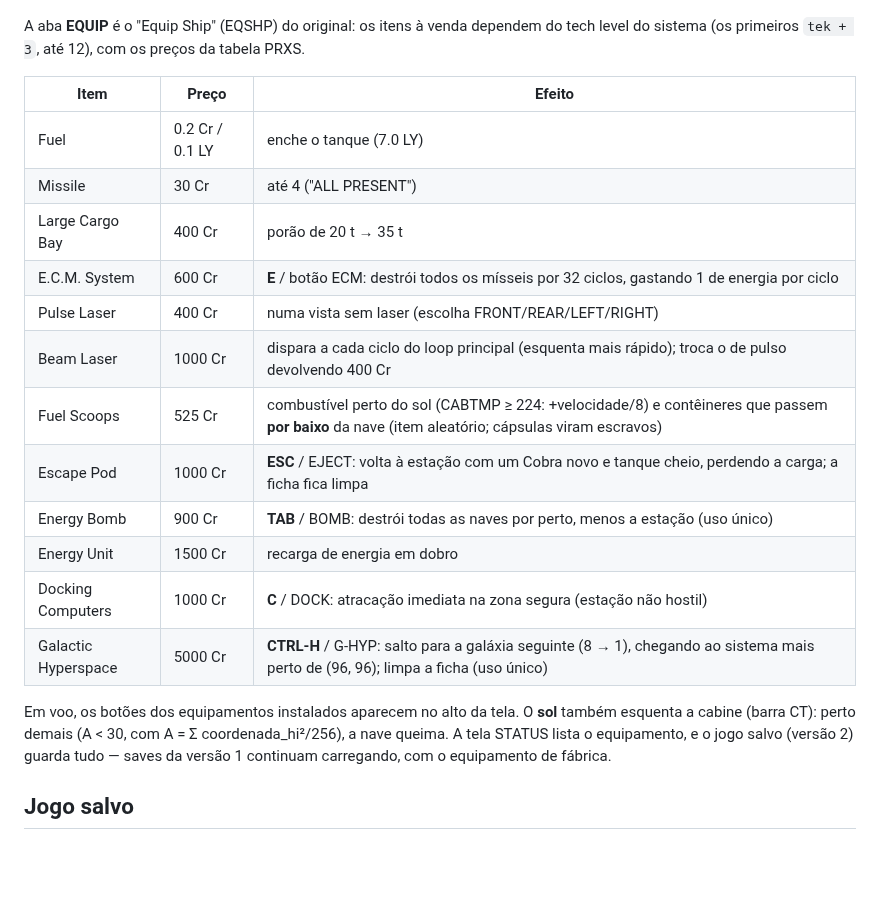
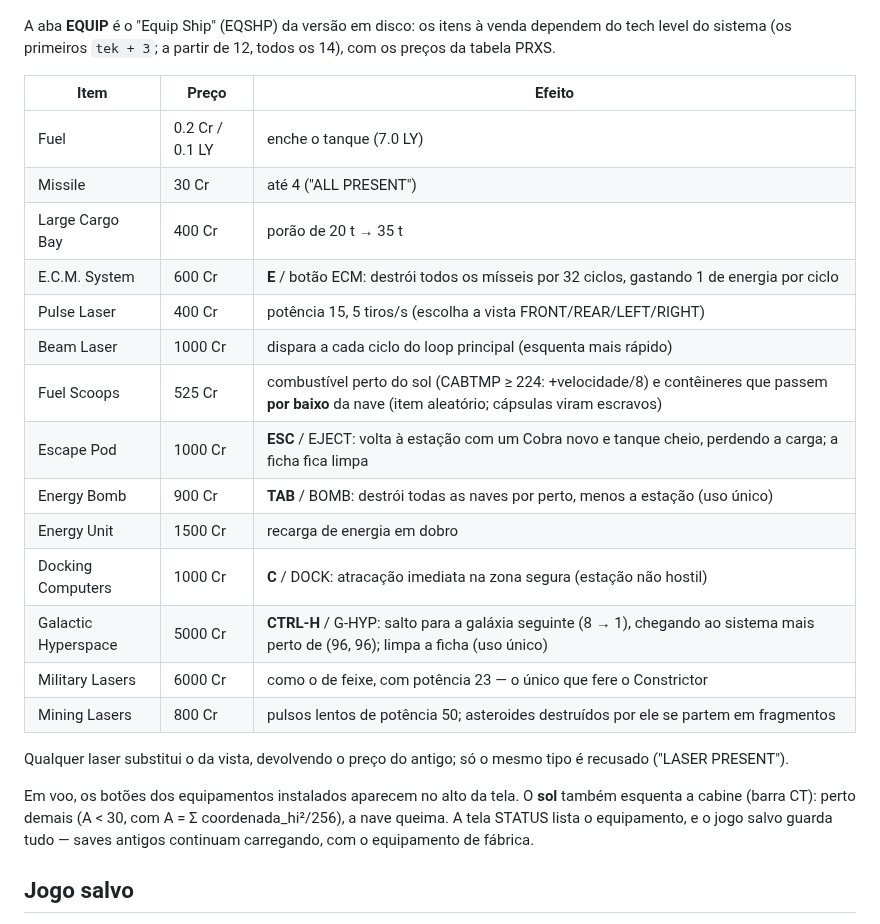
Before and after one commit to lsantosnet-dot/eliteAndroid, a Markdown page: README.md, the part around one of its changes. Drawn GitHub-style; blank space fills up the shorter version.

```diff
--- a/README.md
+++ b/README.md
@@ -301,8 +331,9 @@ versão em disco (a Constrictor e os planos dos Thargoids).
 
 ![Laser de feixe](docs/feixe.png)
 
-A aba **EQUIP** é o "Equip Ship" (EQSHP) do original: os itens à venda dependem do tech
-level do sistema (os primeiros `tek + 3`, até 12), com os preços da tabela PRXS.
+A aba **EQUIP** é o "Equip Ship" (EQSHP) da versão em disco: os itens à venda dependem
+do tech level do sistema (os primeiros `tek + 3`; a partir de 12, todos os 14), com os
+preços da tabela PRXS.
 
 | Item | Preço | Efeito |
 |---|---|---|
@@ -310,19 +341,24 @@ level do sistema (os primeiros `tek + 3`, até 12), com os preços da tabela PRX
 | Missile | 30 Cr | até 4 ("ALL PRESENT") |
 | Large Cargo Bay | 400 Cr | porão de 20 t → 35 t |
 | E.C.M. System | 600 Cr | **E** / botão ECM: destrói todos os mísseis por 32 ciclos, gastando 1 de energia por ciclo |
-| Pulse Laser | 400 Cr | numa vista sem laser (escolha FRONT/REAR/LEFT/RIGHT) |
-| Beam Laser | 1000 Cr | dispara a cada ciclo do loop principal (esquenta mais rápido); troca o de pulso devolvendo 400 Cr |
+| Pulse Laser | 400 Cr | potência 15, 5 tiros/s (escolha a vista FRONT/REAR/LEFT/RIGHT) |
+| Beam Laser | 1000 Cr | dispara a cada ciclo do loop principal (esquenta mais rápido) |
 | Fuel Scoops | 525 Cr | combustível perto do sol (CABTMP ≥ 224: +velocidade/8) e contêineres que passem **por baixo** da nave (item aleatório; cápsulas viram escravos) |
 | Escape Pod | 1000 Cr | **ESC** / EJECT: volta à estação com um Cobra novo e tanque cheio, perdendo a carga; a ficha fica limpa |
 | Energy Bomb | 900 Cr | **TAB** / BOMB: destrói todas as naves por perto, menos a estação (uso único) |
 | Energy Unit | 1500 Cr | recarga de energia em dobro |
 | Docking Computers | 1000 Cr | **C** / DOCK: atracação imediata na zona segura (estação não hostil) |
 | Galactic Hyperspace | 5000 Cr | **CTRL-H** / G-HYP: salto para a galáxia seguinte (8 → 1), chegando ao sistema mais perto de (96, 96); limpa a ficha (uso único) |
+| Military Lasers | 6000 Cr | como o de feixe, com potência 23 — o único que fere o Constrictor |
+| Mining Lasers | 800 Cr | pulsos lentos de potência 50; asteroides destruídos por ele se partem em fragmentos |
+
+Qualquer laser substitui o da vista, devolvendo o preço do antigo; só o mesmo tipo é
+recusado ("LASER PRESENT").
 
 Em voo, os botões dos equipamentos instalados aparecem no alto da tela. O **sol** também
 esquenta a cabine (barra CT): perto demais (A < 30, com A = Σ coordenada_hi²/256), a nave
-queima. A tela STATUS lista o equipamento, e o jogo salvo (versão 2) guarda tudo — saves
-da versão 1 continuam carregando, com o equipamento de fábrica.
+queima. A tela STATUS lista o equipamento, e o jogo salvo guarda tudo — saves antigos
+continuam carregando, com o equipamento de fábrica.
 
 ## Jogo salvo
 
```
Also changed, not shown: other parts of README.md (+32 -2 lines), docs/missao.png (added), 15 other files.
